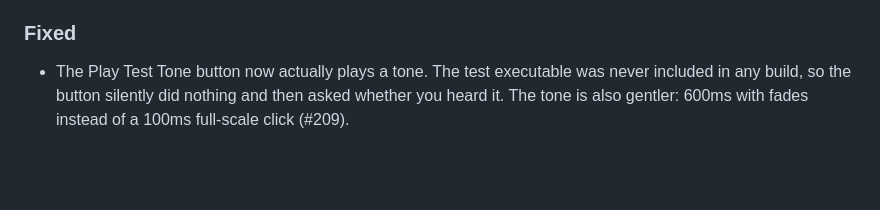
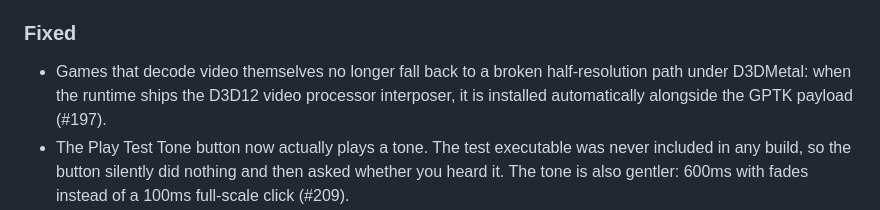
Before and after one commit to niltonperimneto/Whisky, a Markdown page: CHANGELOG.md, the part around the change. Drawn GitHub-style; blank space fills up the shorter version.

Commit message:
docs: changelog entry for #197
Signed-off-by: Nilton Perim Neto <niltonperimneto@gmail.com>

```diff
--- a/CHANGELOG.md
+++ b/CHANGELOG.md
@@ -21,6 +21,10 @@ and this project adheres to [Semantic Versioning](https://semver.org/spec/v2.0.0
   either position (#216).
 
 ### Fixed
+- Games that decode video themselves no longer fall back to a broken
+  half-resolution path under D3DMetal: when the runtime ships the D3D12
+  video processor interposer, it is installed automatically alongside the
+  GPTK payload (#197).
 - The Play Test Tone button now actually plays a tone. The test executable
   was never included in any build, so the button silently did nothing and
   then asked whether you heard it. The tone is also gentler: 600ms with
```
